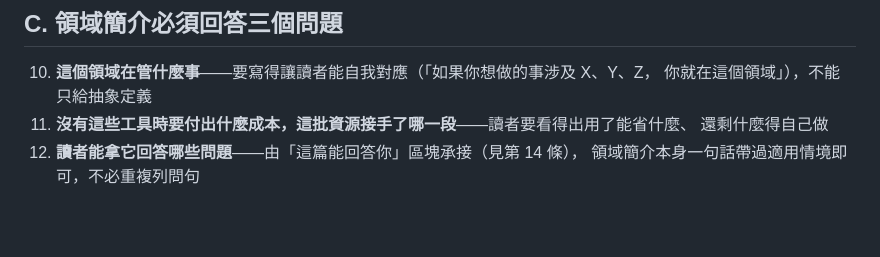
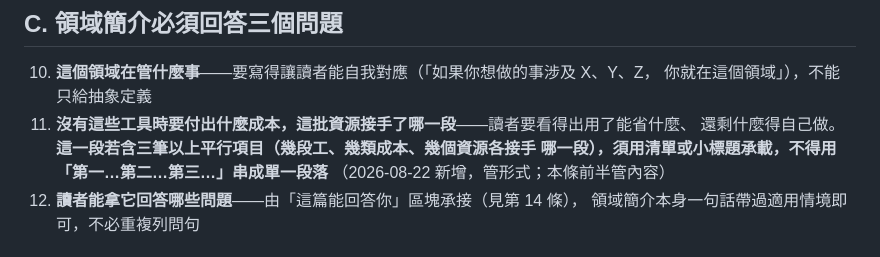
Before and after one commit to Legendream/AI-Writing-Skill, a Markdown page: civic-tech-writing-pipeline/checklists/驗收條件_領域資源指南.md, the part around the change. Drawn GitHub-style; blank space fills up the shorter version.

```diff
--- a/civic-tech-writing-pipeline/checklists/驗收條件_領域資源指南.md
+++ b/civic-tech-writing-pipeline/checklists/驗收條件_領域資源指南.md
@@ -188,7 +188,9 @@
 10. **這個領域在管什麼事**——要寫得讓讀者能自我對應（「如果你想做的事涉及 X、Y、Z，
     你就在這個領域」），不能只給抽象定義
 11. **沒有這些工具時要付出什麼成本，這批資源接手了哪一段**——讀者要看得出用了能省什麼、
-    還剩什麼得自己做
+    還剩什麼得自己做。**這一段若含三筆以上平行項目（幾段工、幾類成本、幾個資源各接手
+    哪一段），須用清單或小標題承載，不得用「第一…第二…第三…」串成單一段落**
+    （2026-08-22 新增，管形式；本條前半管內容）
 12. **讀者能拿它回答哪些問題**——由「這篇能回答你」區塊承接（見第 14 條），
     領域簡介本身一句話帶過適用情境即可，不必重複列問句
 
```
Also changed, not shown: docs/SKILL規則的理由與沿革.md (+56 -0 lines), docs/規則提案總帳.md (+2 -1 lines).
